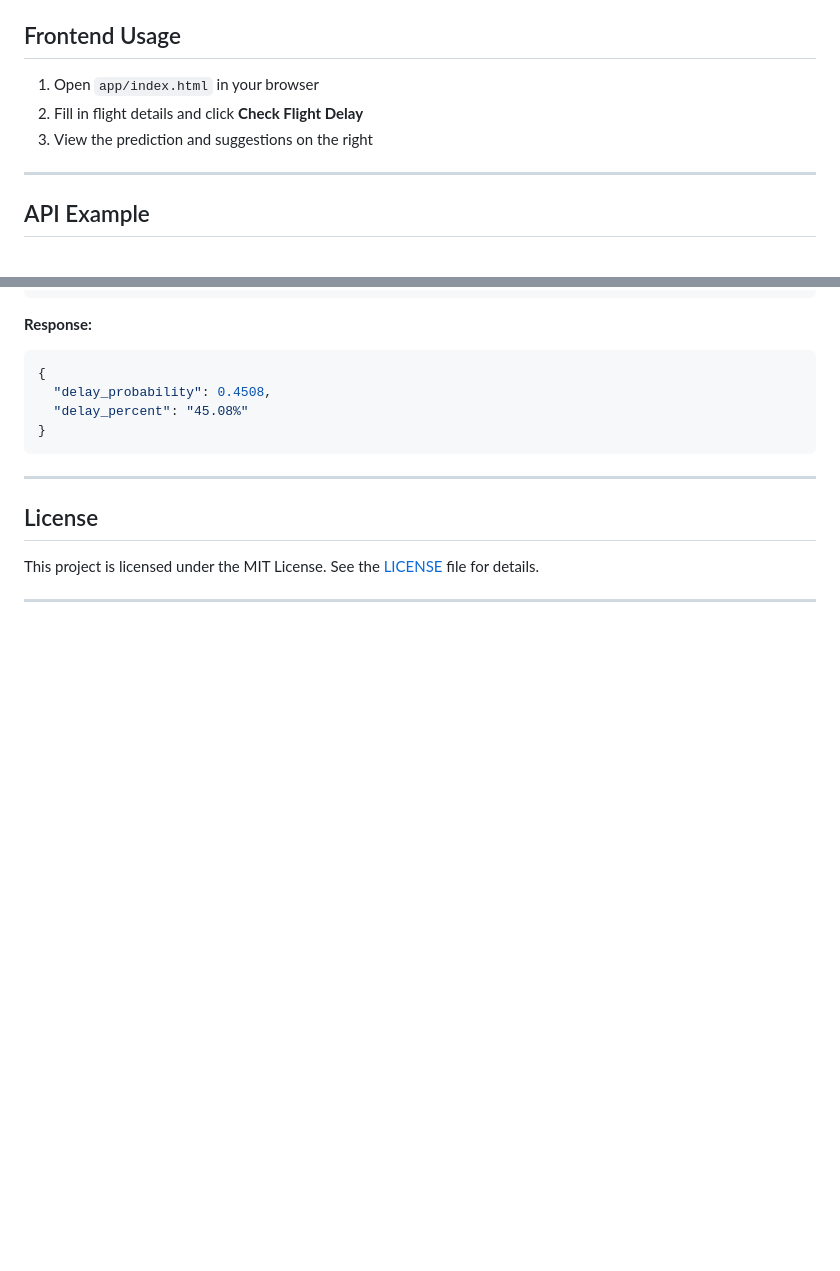
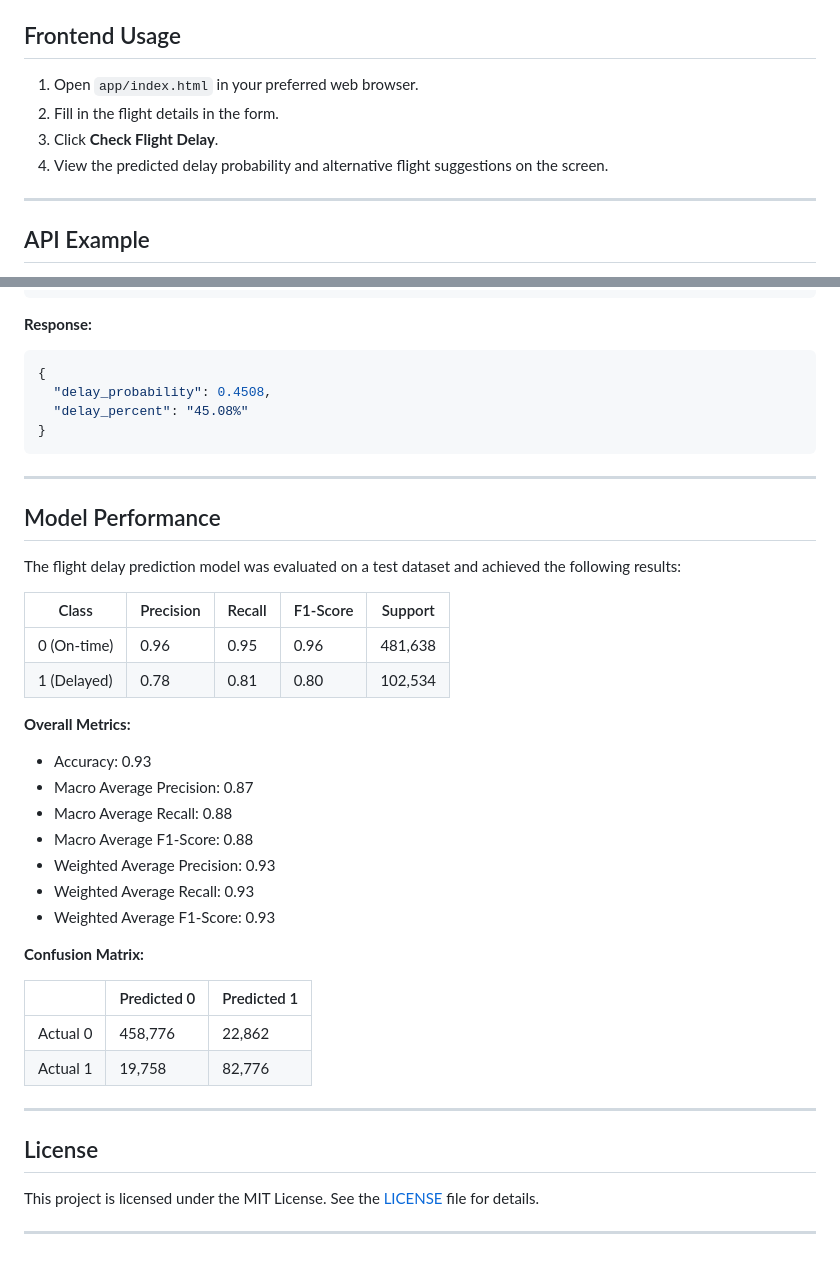
Before and after one commit to vishwa-aloka-16/FlyCast, a Markdown page: README.md, 2 parts joined by grey strips. GitHub-like rendering; blank space fills up the shorter version.

````diff
--- a/README.md
+++ b/README.md
@@ -157,11 +155,12 @@ The backend will run at `http://localhost:5000`.
 
 ## Frontend Usage
 
-1. Open `app/index.html` in your browser
-2. Fill in flight details and click **Check Flight Delay**
-3. View the prediction and suggestions on the right
+1. Open `app/index.html` in your preferred web browser.
+2. Fill in the flight details in the form.
+3. Click **Check Flight Delay**.
+4. View the predicted delay probability and alternative flight suggestions on the screen.
 
----
+***
 
 ## API Example
 
@@ -190,10 +189,38 @@ The backend will run at `http://localhost:5000`.
 }
 ```
 
----
+***
+
+## Model Performance
+
+The flight delay prediction model was evaluated on a test dataset and achieved the following results:
+
+| Class        | Precision | Recall | F1-Score | Support  |
+|--------------|-----------|--------|----------|----------|
+| 0 (On-time)  | 0.96      | 0.95   | 0.96     | 481,638  |
+| 1 (Delayed)  | 0.78      | 0.81   | 0.80     | 102,534  |
+
+**Overall Metrics:**
+
+* Accuracy: 0.93
+* Macro Average Precision: 0.87
+* Macro Average Recall: 0.88
+* Macro Average F1-Score: 0.88
+* Weighted Average Precision: 0.93
+* Weighted Average Recall: 0.93
+* Weighted Average F1-Score: 0.93
+
+**Confusion Matrix:**
+
+|               | Predicted 0 | Predicted 1 |
+|---------------|-------------|-------------|
+| Actual 0      | 458,776     | 22,862      |
+| Actual 1      | 19,758      | 82,776      |
+
+***
 
 ## License
 
 This project is licensed under the MIT License. See the [LICENSE](LICENSE) file for details.
 
----
+***
````
Also changed, not shown: other parts of README.md (+28 -30 lines).
